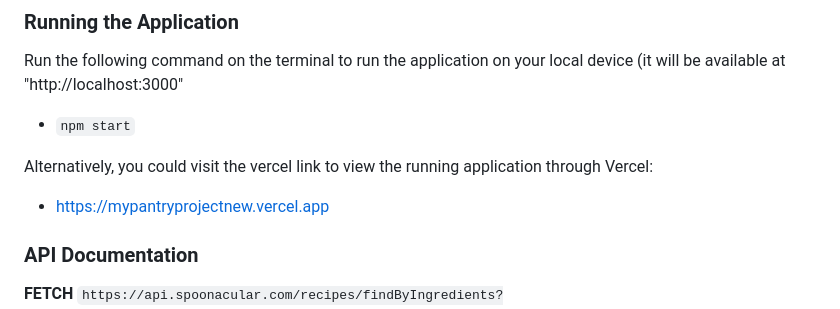
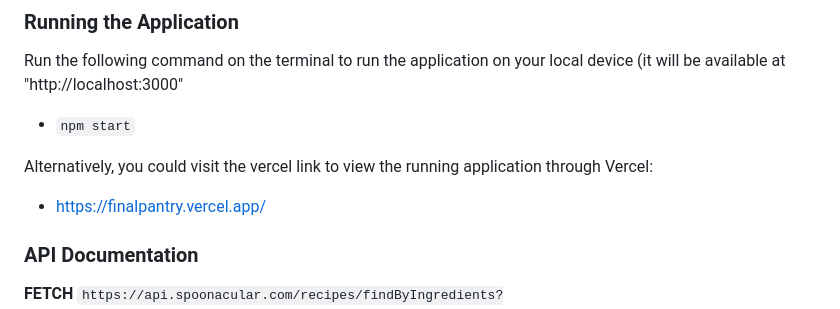
Before and after one commit to lexinlevan1/INST377-Final-LetUsCook, a Markdown page: README.md, the part around the change. GitHub-like rendering.

Commit message:
new deployed app link

```diff
--- a/README.md
+++ b/README.md
@@ -42,7 +42,7 @@ Run the following command on the terminal to run the application on your local d
 * `npm start`
 
 Alternatively, you could visit the vercel link to view the running application through Vercel:
-* [https://mypantryprojectnew.vercel.app](https://mypantryprojectnew.vercel.app)
+* [https://finalpantry.vercel.app/](https://finalpantry.vercel.app/)
 
 ### API Documentation
 
```
